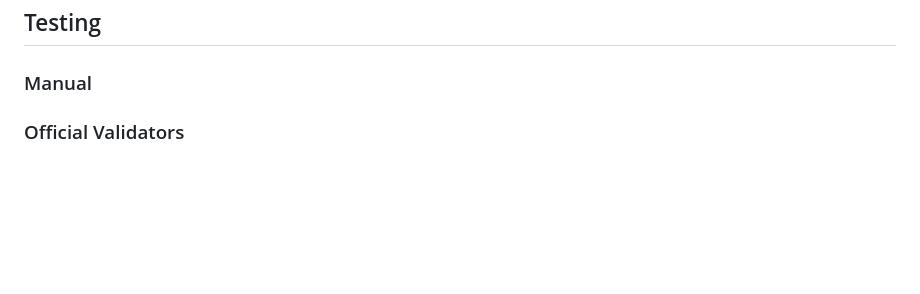
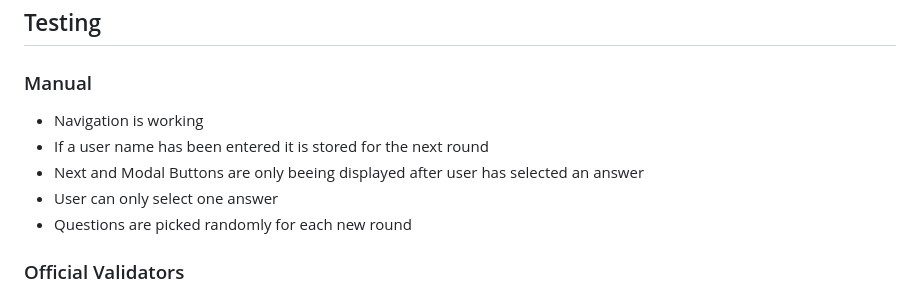
Before and after one commit to zabokaa/FeminismQuiz, a Markdown page: README.md, the part around the change. GitHub-like rendering; blank space fills up the shorter version.

Commit message:
add text to manual testing section ReadMe

```diff
--- a/README.md
+++ b/README.md
@@ -67,6 +67,12 @@ For indicating the correct and incorrect answer of each questions I use green an
 
 ### Manual
 
+- Navigation is working
+- If a user name has been entered it is stored for the next round
+- Next and Modal Buttons are only beeing displayed after user has selected an answer
+- User can only select one answer
+- Questions are picked randomly for each new round
+
 ### Official Validators
 
 - [W3C HTML Validator](./assets/img/htmlVal.png): No errors
```
